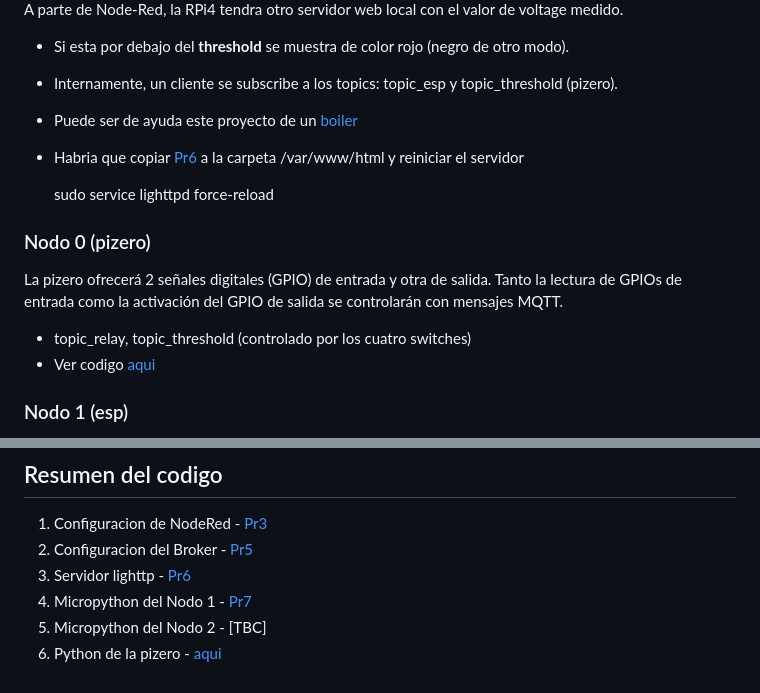
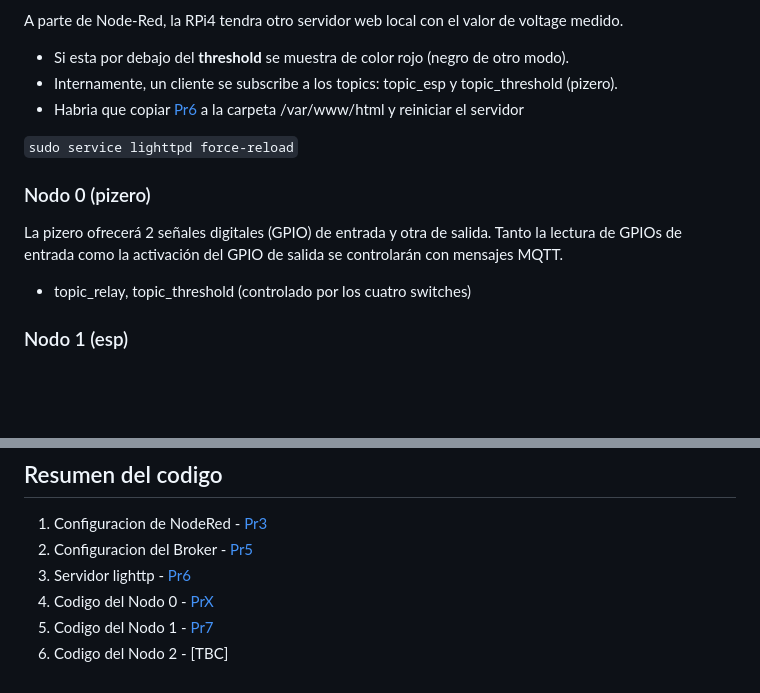
Before and after one commit to ubriquejazz/iot-uah, a Markdown page: Pr_Final/readme.md, 2 parts joined by grey strips. Rendered like a GitHub page; blank space fills up the shorter version.

```diff
--- a/Pr_Final/readme.md
+++ b/Pr_Final/readme.md
@@ -38,18 +38,15 @@ A parte de Node-Red, la RPi4 tendra otro servidor web local con el valor de volt
 
 - Si esta por debajo del **threshold** se muestra de color rojo (negro de otro modo).
 - Internamente, un cliente se subscribe a los topics: topic_esp y topic_threshold (pizero).
-- Puede ser de ayuda este proyecto de un [boiler](github.com/ubriquejazz/domotica/Boiler)
 - Habria que copiar [Pr6](../Pr_6/code/) a la carpeta /var/www/html y reiniciar el servidor
 
-
-    sudo service lighttpd force-reload
+`sudo service lighttpd force-reload`
 
 ### Nodo 0 (pizero)
 
 La pizero ofrecerá 2 señales digitales (GPIO) de entrada y otra de salida. Tanto la lectura de GPIOs de entrada como la activación del GPIO de salida se controlarán con mensajes MQTT.
 
 - topic_relay, topic_threshold (controlado por los cuatro switches)
-- Ver codigo [aqui](code/main_zero.py)
 
 ### Nodo 1 (esp)
 
@@ -78,6 +74,6 @@ En node-red se muestra en un gauge el valor de voltage / temperatura de la bater
 1. Configuracion de NodeRed - [Pr3](../Pr_3/code/ex05.md)
 1. Configuracion del Broker - [Pr5](../Pr_5/code/mosquitto.conf)
 1. Servidor lighttp -  [Pr6](../Pr_6/code/)
-1. Micropython del Nodo 1 - [Pr7](../Pr_7/code/MQTT_Hello/main.py)
-1. Micropython del Nodo 2 - [TBC]
-1. Python de la pizero - [aqui](code/main_zero.py)
+1. Codigo del Nodo 0 - [PrX](code/main_zero.py)
+1. Codigo del Nodo 1 - [Pr7](../Pr_7/code/MQTT_Hello/main.py)
+1. Codigo del Nodo 2 - [TBC]
```
Also changed, not shown: other parts of Pr_Final/readme.md (+0 -1 lines).
